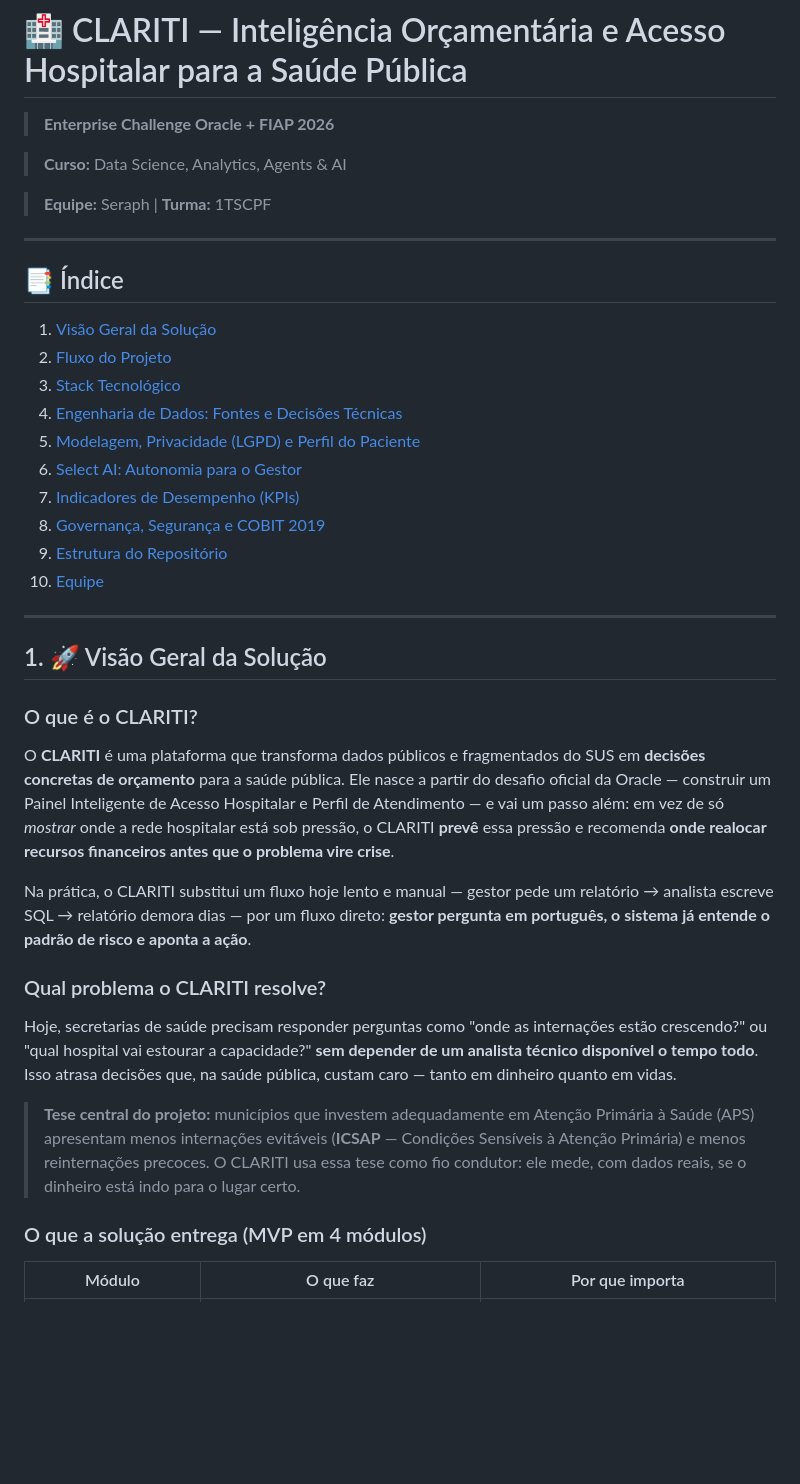
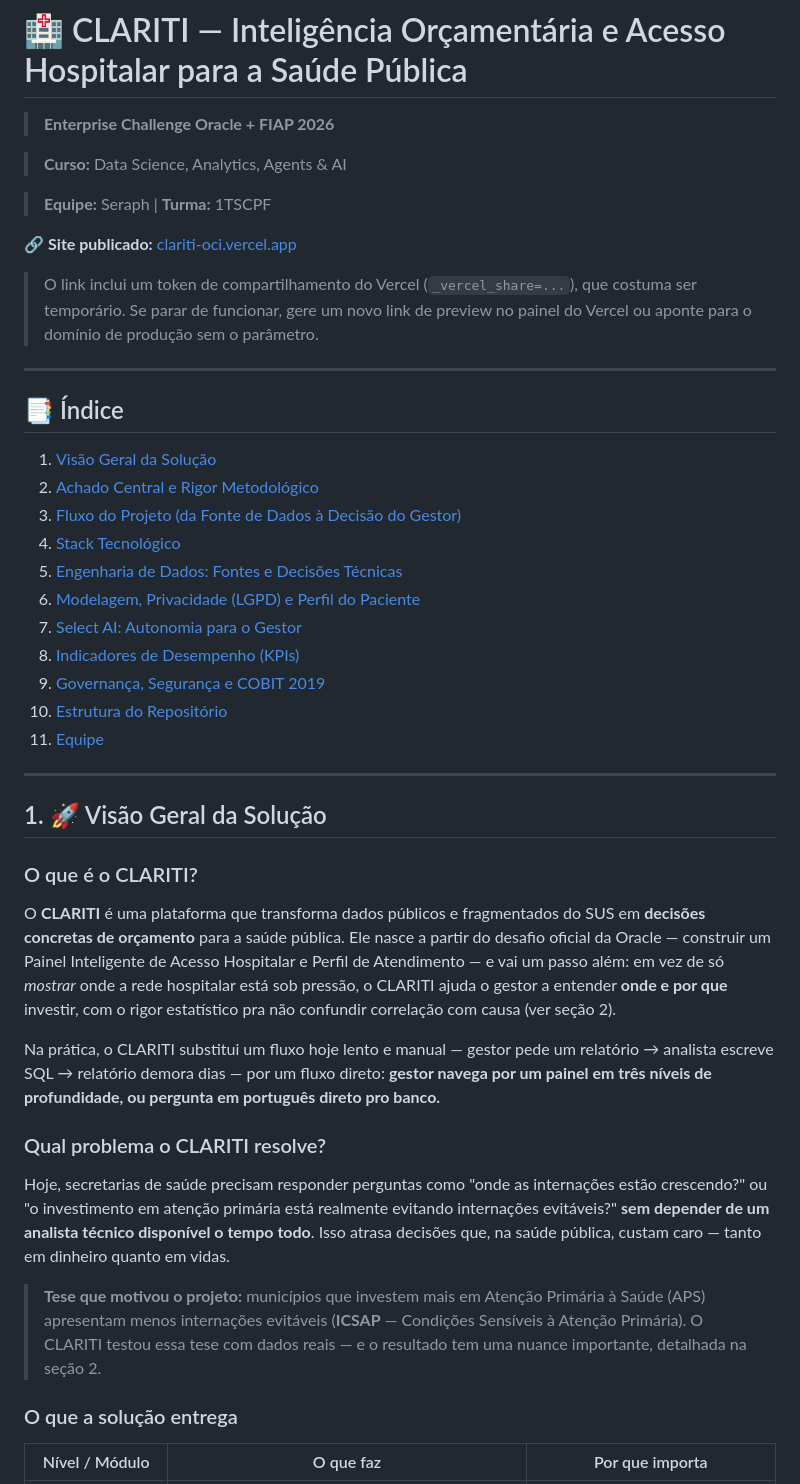
Before and after one commit to yasminyumit/clariti-oci, a Markdown page: README.md, the part around one of its changes. GitHub-like rendering; blank space fills up the shorter version.

Commit message:
Revise README for project updates and clarity
Updated the README to reflect changes in project structure, methodology, and functionality.

```diff
--- a/README.md
+++ b/README.md
@@ -6,20 +6,24 @@
 
 > **Equipe:** Seraph | **Turma:** 1TSCPF
 
+🔗 **Site publicado:** [clariti-oci.vercel.app](https://clariti-oci.vercel.app/?_vercel_share=89KgaQen8FBq2zPjFQPVzA3vjIG02uR8)
+> O link inclui um token de compartilhamento do Vercel (`_vercel_share=...`), que costuma ser temporário. Se parar de funcionar, gere um novo link de preview no painel do Vercel ou aponte para o domínio de produção sem o parâmetro.
+
 ---
 
 ## 📑 Índice
 
 1. [Visão Geral da Solução](#1--visão-geral-da-solução)
-2. [Fluxo do Projeto](#2--fluxo-do-projeto-da-fonte-de-dados-à-decisão-do-gestor)
-3. [Stack Tecnológico](#3--stack-tecnológico)
-4. [Engenharia de Dados: Fontes e Decisões Técnicas](#4--engenharia-de-dados-fontes-e-decisões-técnicas)
-5. [Modelagem, Privacidade (LGPD) e Perfil do Paciente](#5--modelagem-privacidade-lgpd-e-perfil-do-paciente)
-6. [Select AI: Autonomia para o Gestor](#6--select-ai-autonomia-para-o-gestor)
-7. [Indicadores de Desempenho (KPIs)](#7--indicadores-de-desempenho-e-saúde-orçamentária-kpis)
-8. [Governança, Segurança e COBIT 2019](#8--governança-segurança-e-cobit-2019)
-9. [Estrutura do Repositório](#9--estrutura-do-repositório)
-10. [Equipe](#10--equipe)
+2. [Achado Central e Rigor Metodológico](#2--achado-central-e-rigor-metodológico)
+3. [Fluxo do Projeto (da Fonte de Dados à Decisão do Gestor)](#3--fluxo-do-projeto-da-fonte-de-dados-à-decisão-do-gestor)
+4. [Stack Tecnológico](#4--stack-tecnológico)
+5. [Engenharia de Dados: Fontes e Decisões Técnicas](#5--engenharia-de-dados-fontes-e-decisões-técnicas)
+6. [Modelagem, Privacidade (LGPD) e Perfil do Paciente](#6--modelagem-privacidade-lgpd-e-perfil-do-paciente)
+7. [Select AI: Autonomia para o Gestor](#7--select-ai-autonomia-para-o-gestor)
+8. [Indicadores de Desempenho (KPIs)](#8--indicadores-de-desempenho-e-saúde-orçamentária-kpis)
+9. [Governança, Segurança e COBIT 2019](#9--governança-segurança-e-cobit-2019)
+10. [Estrutura do Repositório](#10--estrutura-do-repositório)
+11. [Equipe](#11--equipe)
 
 ---
 
@@ -27,17 +31,17 @@
 
 ### O que é o CLARITI?
 
-O **CLARITI** é uma plataforma que transforma dados públicos e fragmentados do SUS em **decisões concretas de orçamento** para a saúde pública. Ele nasce a partir do desafio oficial da Oracle — construir um Painel Inteligente de Acesso Hospitalar e Perfil de Atendimento — e vai um passo além: em vez de só *mostrar* onde a rede hospitalar está sob pressão, o CLARITI **prevê** essa pressão e recomenda **onde realocar recursos financeiros antes que o problema vire crise**.
+O **CLARITI** é uma plataforma que transforma dados públicos e fragmentados do SUS em **decisões concretas de orçamento** para a saúde pública. Ele nasce a partir do desafio oficial da Oracle — construir um Painel Inteligente de Acesso Hospitalar e Perfil de Atendimento — e vai um passo além: em vez de só *mostrar* onde a rede hospitalar está sob pressão, o CLARITI ajuda o gestor a entender **onde e por que** investir, com o rigor estatístico pra não confundir correlação com causa (ver seção 2).
 
-Na prática, o CLARITI substitui um fluxo hoje lento e manual — gestor pede um relatório → analista escreve SQL → relatório demora dias — por um fluxo direto: **gestor pergunta em português, o sistema já entende o padrão de risco e aponta a ação**.
+Na prática, o CLARITI substitui um fluxo hoje lento e manual — gestor pede um relatório → analista escreve SQL → relatório demora dias — por um fluxo direto: **gestor navega por um painel em três níveis de profundidade, ou pergunta em português direto pro banco.**
 
 ### Qual problema o CLARITI resolve?
 
-Hoje, secretarias de saúde precisam responder perguntas como "onde as internações estão crescendo?" ou "qual hospital vai estourar a capacidade?" **sem depender de um analista técnico disponível o tempo todo**. Isso atrasa decisões que, na saúde pública, custam caro — tanto em dinheiro quanto em vidas.
+Hoje, secretarias de saúde precisam responder perguntas como "onde as internações estão crescendo?" ou "o investimento em atenção primária está realmente evitando internações evitáveis?" **sem depender de um analista técnico disponível o tempo todo**. Isso atrasa decisões que, na saúde pública, custam caro — tanto em dinheiro quanto em vidas.
 
-> **Tese central do projeto:** municípios que investem adequadamente em Atenção Primária à Saúde (APS) apresentam menos internações evitáveis (**ICSAP** — Condições Sensíveis à Atenção Primária) e menos reinternações precoces. O CLARITI usa essa tese como fio condutor: ele mede, com dados reais, se o dinheiro está indo para o lugar certo.
+> **Tese que motivou o projeto:** municípios que investem mais em Atenção Primária à Saúde (APS) apresentam menos internações evitáveis (**ICSAP** — Condições Sensíveis à Atenção Primária). O CLARITI testou essa tese com dados reais — e o resultado tem uma nuance importante, detalhada na seção 2.
 
-### O que a solução entrega (MVP em 4 módulos)
+### O que a solução entrega
 
-| Módulo | O que faz | Por que importa |
+| Nível / Módulo | O que faz | Por que importa |
 |---|---|---|
```
Also changed, not shown: other parts of README.md (+74 -28 lines).
